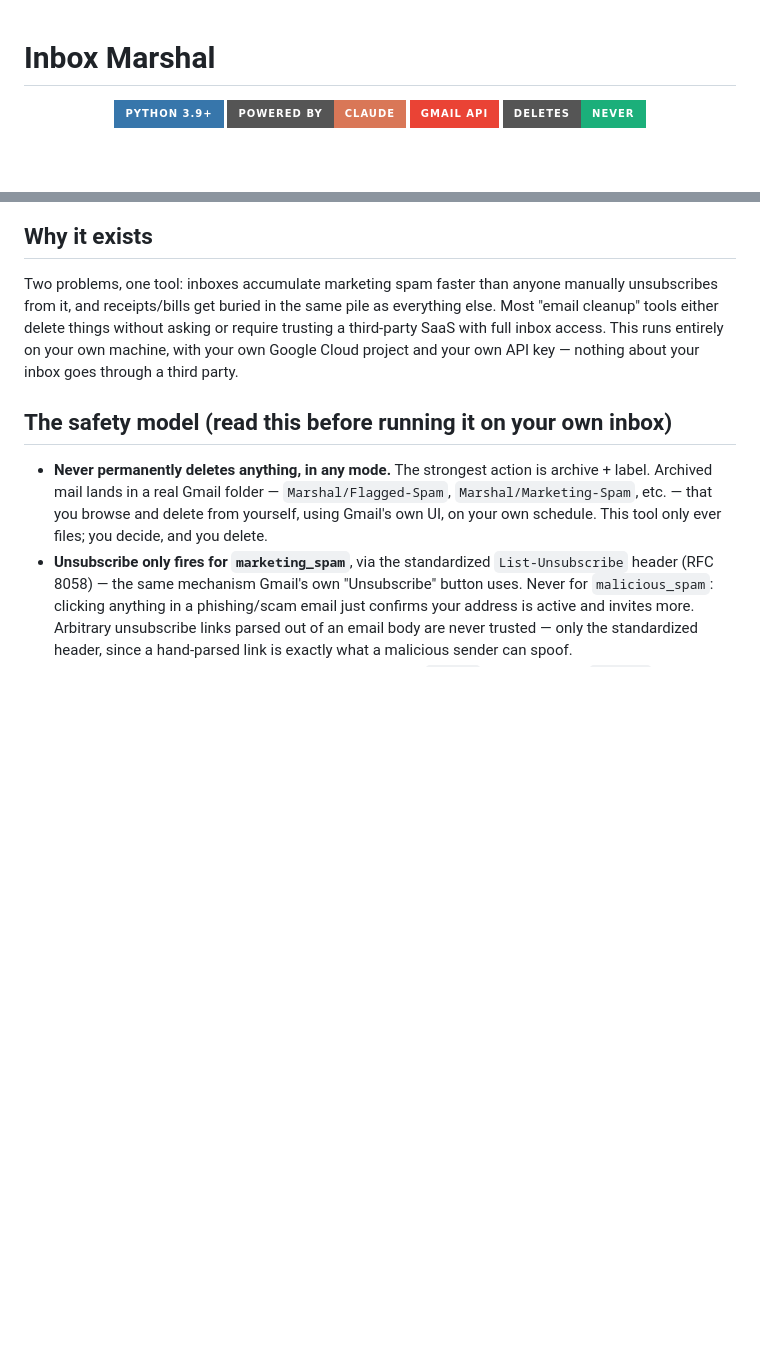
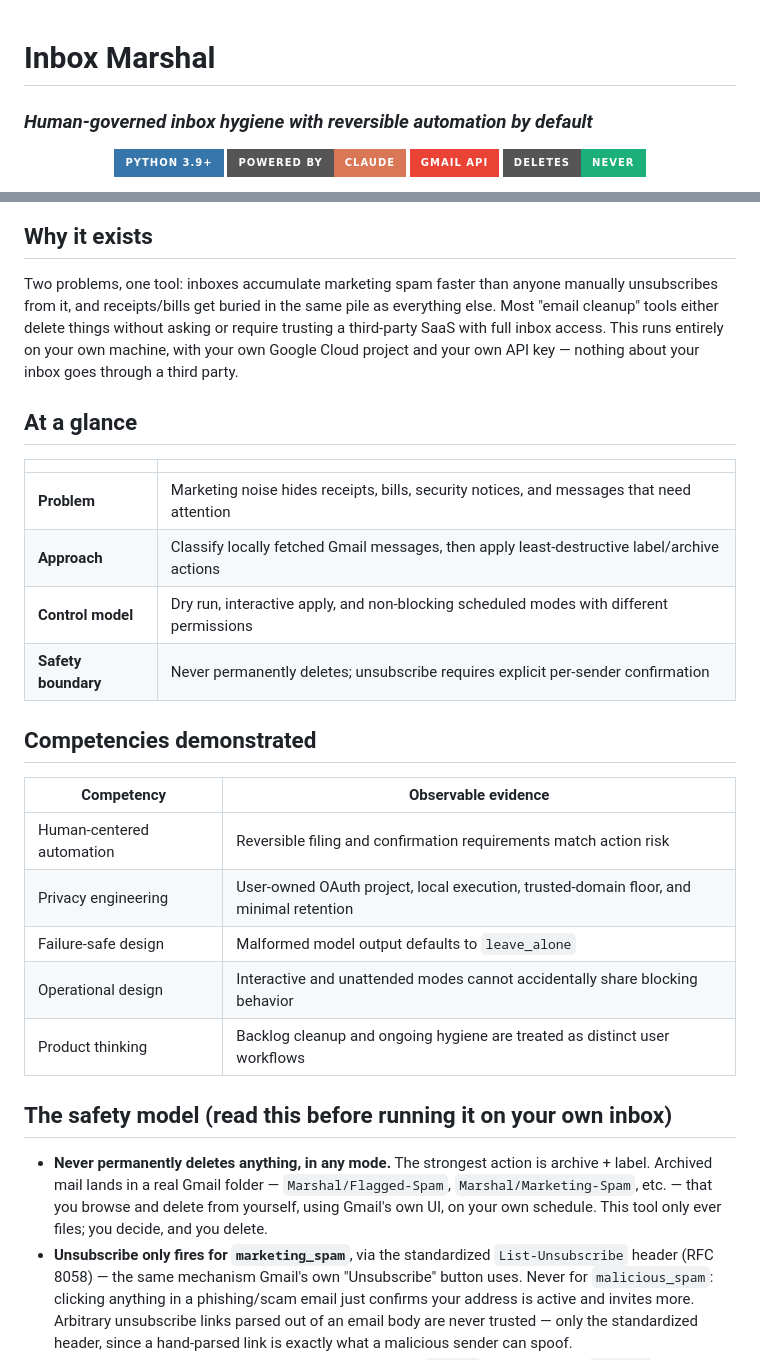
Before and after one commit to PlainJane20/inbox-marshal, a Markdown page: README.md, 2 parts joined by grey strips. GitHub-like rendering; badges without logos; blank space fills up the shorter version.

Commit message:
Polish portfolio README

```diff
--- a/README.md
+++ b/README.md
@@ -1,4 +1,6 @@
 # Inbox Marshal
+
+### *Human-governed inbox hygiene with reversible automation by default*
 
 <div align="center">
 
@@ -38,6 +40,25 @@ things without asking or require trusting a third-party SaaS with full
 inbox access. This runs entirely on your own machine, with your own Google
 Cloud project and your own API key — nothing about your inbox goes through
 a third party.
+
+## At a glance
+
+| | |
+|---|---|
+| **Problem** | Marketing noise hides receipts, bills, security notices, and messages that need attention |
+| **Approach** | Classify locally fetched Gmail messages, then apply least-destructive label/archive actions |
+| **Control model** | Dry run, interactive apply, and non-blocking scheduled modes with different permissions |
+| **Safety boundary** | Never permanently deletes; unsubscribe requires explicit per-sender confirmation |
+
+## Competencies demonstrated
+
+| Competency | Observable evidence |
+|---|---|
+| Human-centered automation | Reversible filing and confirmation requirements match action risk |
+| Privacy engineering | User-owned OAuth project, local execution, trusted-domain floor, and minimal retention |
+| Failure-safe design | Malformed model output defaults to `leave_alone` |
+| Operational design | Interactive and unattended modes cannot accidentally share blocking behavior |
+| Product thinking | Backlog cleanup and ongoing hygiene are treated as distinct user workflows |
 
 ## The safety model (read this before running it on your own inbox)
 
```
